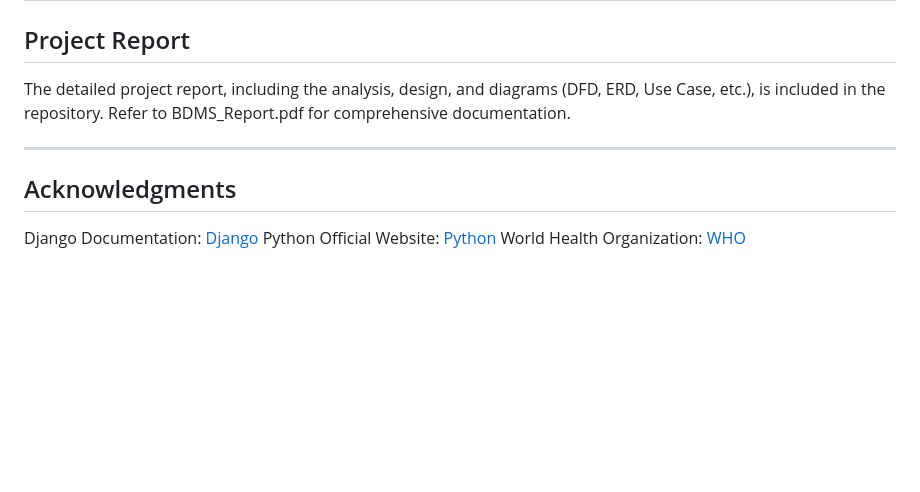
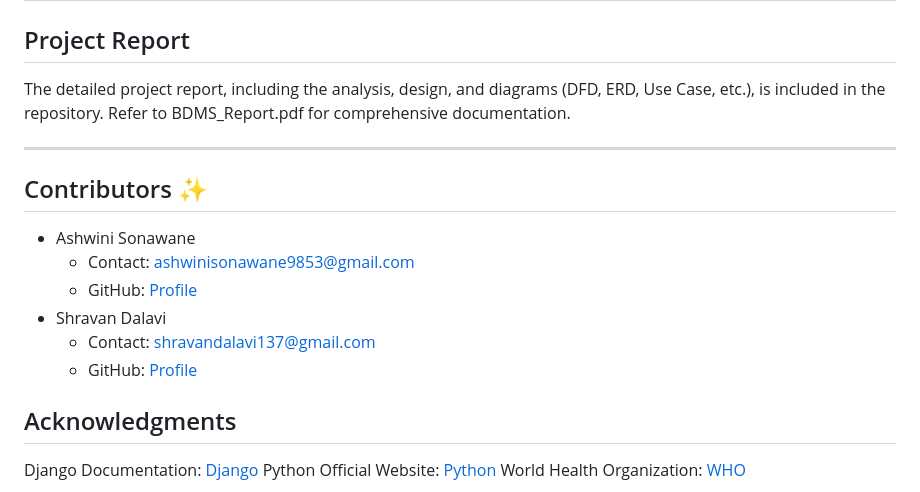
Before and after one commit to SonawaneAshwini/Blood-Donation-Management-System, a Markdown page: README.md, the part around the change. GitHub-like rendering; blank space fills up the shorter version.

```diff
--- a/README.md
+++ b/README.md
@@ -133,6 +133,15 @@ The detailed project report, including the analysis, design, and diagrams (DFD,
 
 ---
 
+## Contributors ✨
+- Ashwini Sonawane
+  - Contact: ashwinisonawane9853@gmail.com
+  - GitHub: [Profile](https://github.com/SonawaneAshwini)
+- Shravan Dalavi
+  - Contact: shravandalavi137@gmail.com
+  - GitHub: [Profile]( https://github.com/ShravanDalavi)
+
+
 ## Acknowledgments
 
 Django Documentation: [Django](https://docs.djangoproject.com/en/5.1/)
```
